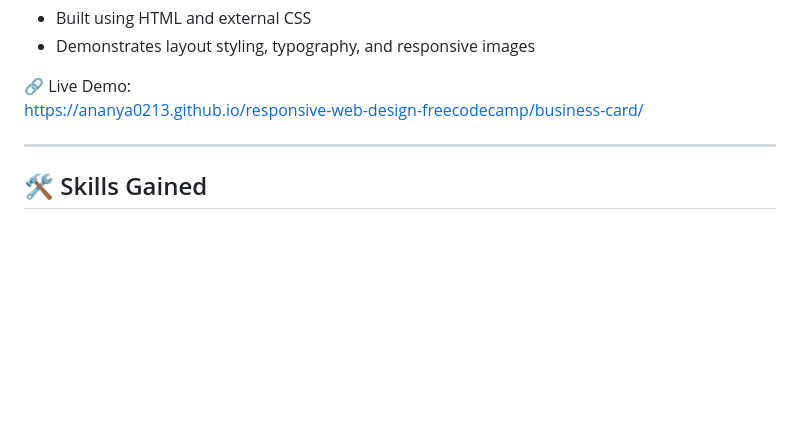
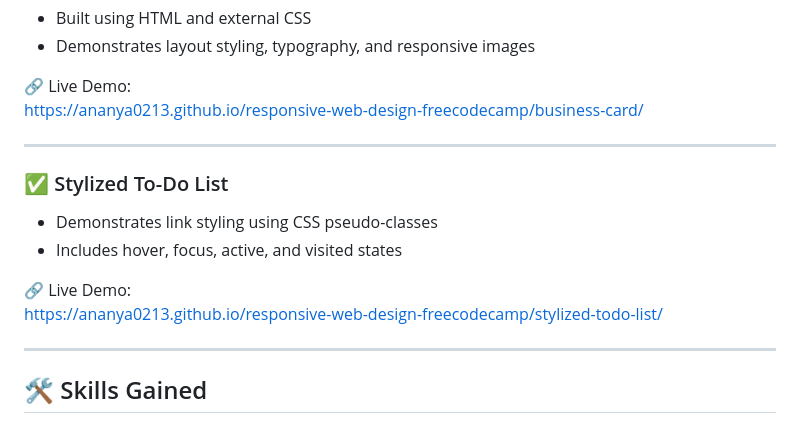
Before and after one commit to Ananya0213/responsive-web-design-freecodecamp, a Markdown page: README.md, the part around the change. Drawn GitHub-style; blank space fills up the shorter version.

Commit message:
Add Stylized To-Do List section to README
Added section for Stylized To-Do List with demo link.

```diff
--- a/README.md
+++ b/README.md
@@ -107,6 +107,14 @@ https://ananya0213.github.io/responsive-web-design-freecodecamp/multimedia-playe
 https://ananya0213.github.io/responsive-web-design-freecodecamp/business-card/
 
 ---
+### ✅ Stylized To-Do List
+- Demonstrates link styling using CSS pseudo-classes
+- Includes hover, focus, active, and visited states
+
+🔗 Live Demo:
+https://ananya0213.github.io/responsive-web-design-freecodecamp/stylized-todo-list/
+
+---
 ## 🛠️ Skills Gained
 - HTML5 semantic structure
 - Document metadata and accessibility basics
```
